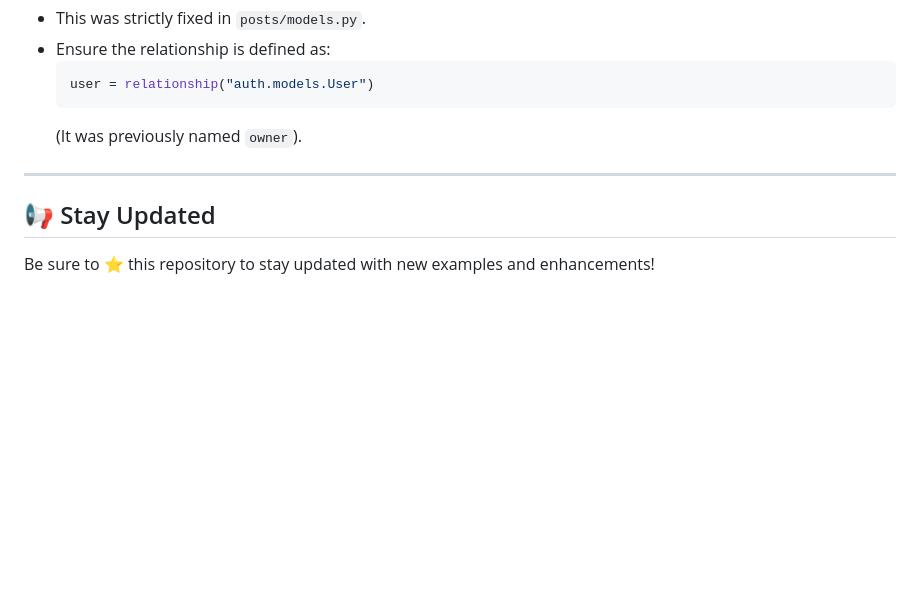
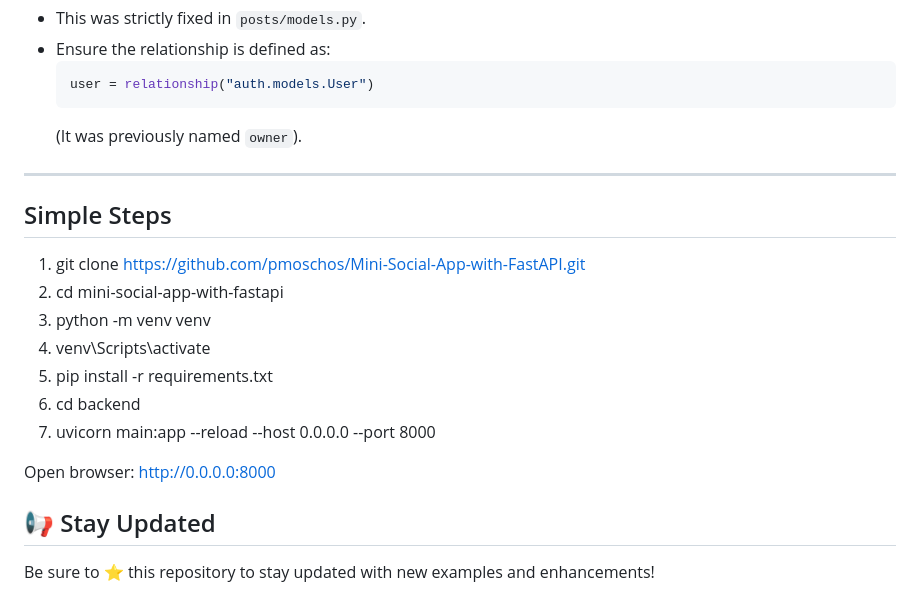
Before and after one commit to pmoschos/Mini-Social-App-with-FastAPI, a Markdown page: README.md, the part around the change. Rendered like a GitHub page; blank space fills up the shorter version.

Commit message:
Add setup instructions to README
Added simple steps for setting up the project.

```diff
--- a/README.md
+++ b/README.md
@@ -424,6 +424,18 @@ Manages User Sessions.
 
 ---
 
+## Simple Steps
+
+1. git clone https://github.com/pmoschos/Mini-Social-App-with-FastAPI.git
+2. cd mini-social-app-with-fastapi
+3. python -m venv venv
+4. venv\Scripts\activate
+5. pip install -r requirements.txt
+6. cd backend
+7. uvicorn main:app --reload --host 0.0.0.0 --port 8000
+
+Open browser: http://0.0.0.0:8000
+
 ## 📢 Stay Updated
 
 Be sure to ⭐ this repository to stay updated with new examples and enhancements!
```
